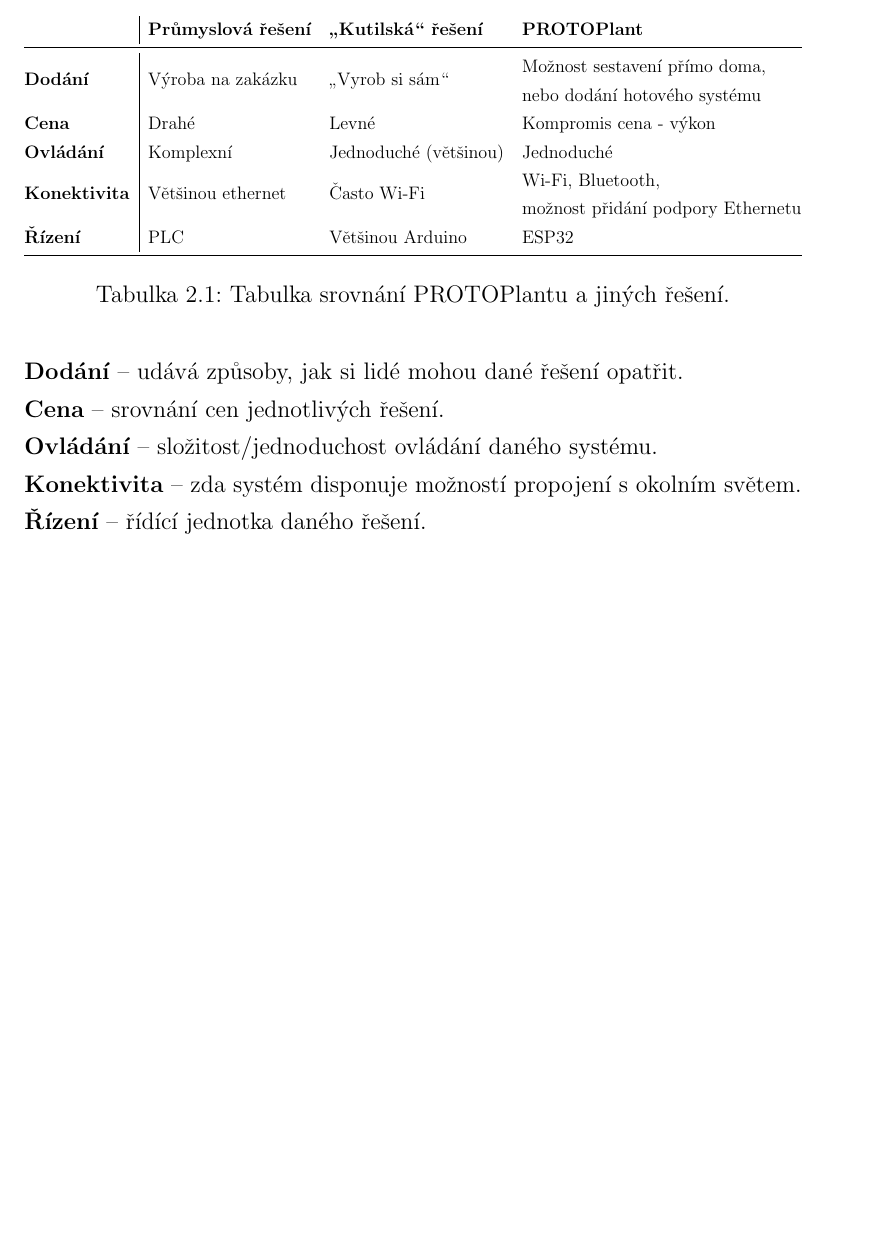
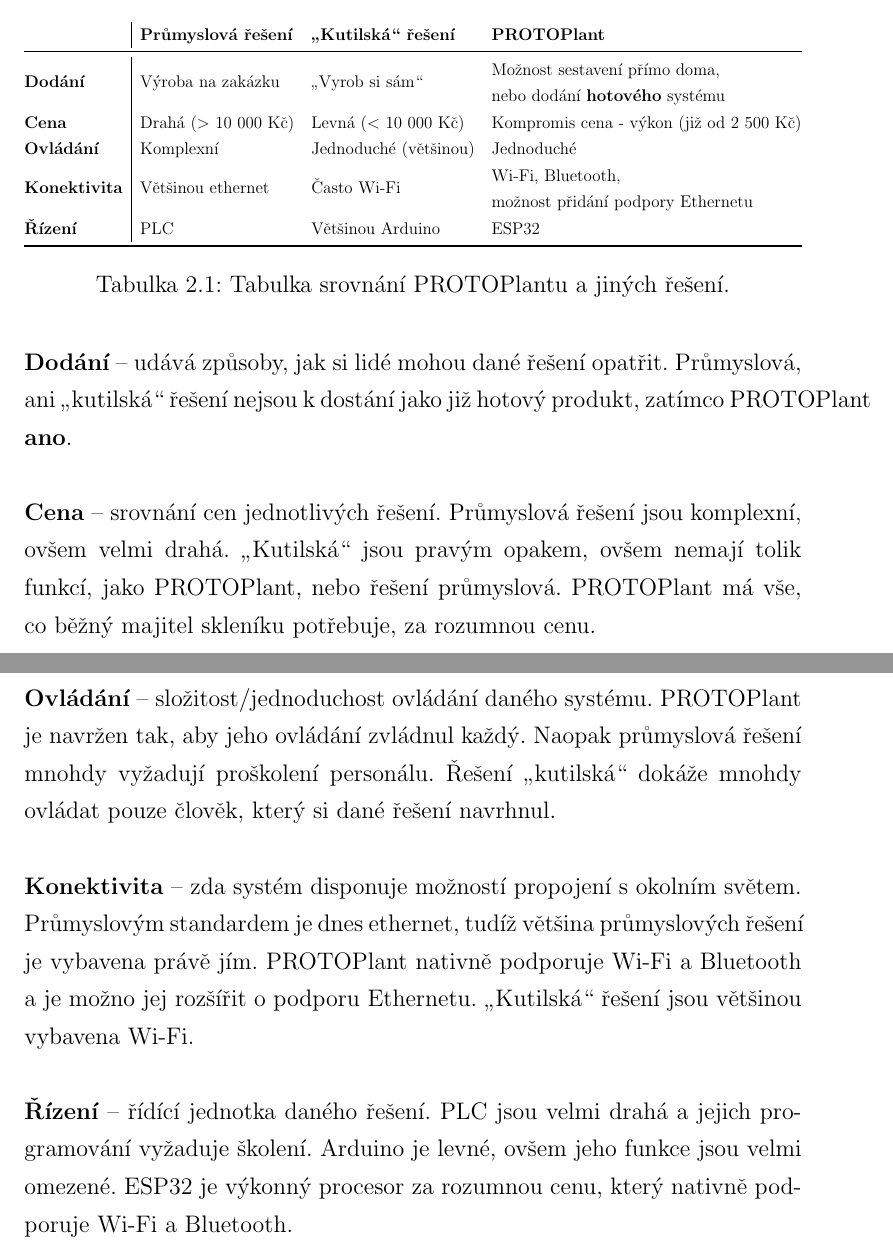
Before and after one commit to Hellpetros/SOC-2020-TEXT, a LaTeX thesis (text.tex, which reads CHAPTERS/KONKURENCE.tex): part of page 12 of 49 before the commit and two parts of pages 12 and 13 of 50 after it, the two joined at a grey line, cut so that both start at the same text, the shorter picture padded with empty space. Compiled offline with pdfLaTeX.

Commit message:
Add description to COPMARATION criterias. Expand PRIPADOVE_STUDIE.

```diff
--- a/CHAPTERS/KONKURENCE.tex
+++ b/CHAPTERS/KONKURENCE.tex
@@ -34,8 +34,8 @@
     \resizebox{\textwidth}{!}{%
     \begin{tabular}{@{}l|lll@{}}
         & \textbf{Průmyslová řešení} & \textbf{„Kutilská“ řešení} & \textbf{PROTOPlant}                                                                                   \\ \midrule
-    \textbf{Dodání}      & Výroba na zakázku          & „Vyrob si sám“             & \begin{tabular}[c]{@{}l@{}}Možnost sestavení přímo doma, \\ nebo dodání hotového systému\end{tabular} \\
-    \textbf{Cena}        & Drahé                      & Levné                      & Kompromis cena - výkon                                                                               \\
+    \textbf{Dodání}      & Výroba na zakázku          & „Vyrob si sám“             & \begin{tabular}[c]{@{}l@{}}Možnost sestavení přímo doma, \\ nebo dodání \B{hotového} systému\end{tabular} \\
+    \textbf{Cena}        & Drahá ($>$~10~000~Kč)      & Levná ($<$~10~000~Kč)      & Kompromis cena - výkon (již od 2~500~Kč)                                                                               \\
     \textbf{Ovládání}    & Komplexní                  & Jednoduché (většinou)      & Jednoduché                                                                                            \\
     \textbf{Konektivita} & Většinou ethernet          & Často Wi-Fi                & \begin{tabular}[c]{@{}l@{}}Wi-Fi, Bluetooth, \\ možnost přidání podpory Ethernetu\end{tabular}        \\
     \textbf{Řízení}      & PLC                        & Většinou Arduino           & ESP32                                                                                                 \\ \bottomrule
@@ -46,13 +46,26 @@
 \end{table}
 
 \noindent\B{Dodání} -- udává způsoby, jak si lidé mohou dané řešení opatřit.
+Průmyslová, ani „kutilská“ řešení nejsou k dostání jako již hotový produkt, zatímco PROTOPlant \B{ano}. \newline
 
 \noindent\B{Cena} -- srovnání cen jednotlivých řešení.
+Průmyslová řešení jsou komplexní, ovšem velmi drahá.
+„Kutilská“ jsou pravým opakem, ovšem nemají tolik funkcí, jako PROTOPlant, nebo řešení průmyslová.
+PROTOPlant má vše, co běžný majitel skleníku potřebuje, za rozumnou cenu. \newline
 
 \noindent\B{Ovládání} -- složitost/jednoduchost ovládání daného systému.
+PROTOPlant je navržen tak, aby jeho ovládání zvládnul každý.
+Naopak průmyslová řešení mnohdy vyžadují proškolení personálu.
+Řešení „kutilská“ dokáže mnohdy ovládat pouze člověk, který si dané řešení navrhnul. \newline
 
 \noindent\B{Konektivita} -- zda systém disponuje možností propojení s~okolním světem.
+Průmyslovým standardem je dnes ethernet, tudíž většina průmyslových řešení je vybavena právě jím.
+PROTOPlant nativně podporuje Wi-Fi a Bluetooth a je možno jej rozšířit o podporu Ethernetu.
+„Kutilská“ řešení jsou většinou vybavena Wi-Fi. \newline
 
 \noindent\B{Řízení} -- řídící jednotka daného řešení.
+PLC jsou velmi drahá a jejich programování vyžaduje školení.
+Arduino je levné, ovšem jeho funkce jsou velmi omezené.
+ESP32 je výkonný procesor za rozumnou cenu, který nativně podporuje Wi-Fi a Bluetooth. \newline
 
 \newpage
```
Also changed, not shown: CHAPTERS/DOSTUPNOST_A_DISTRIBUCE.tex (+3 -2 lines), text.pdf, 1 other file.
